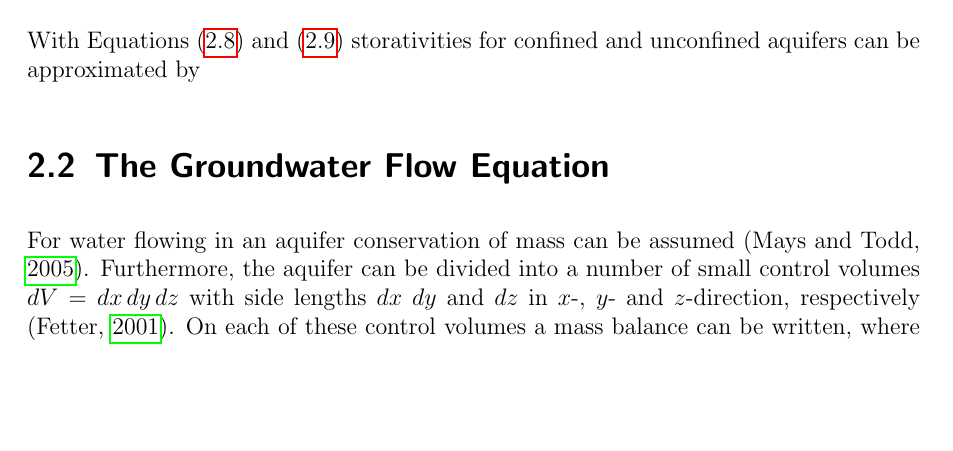
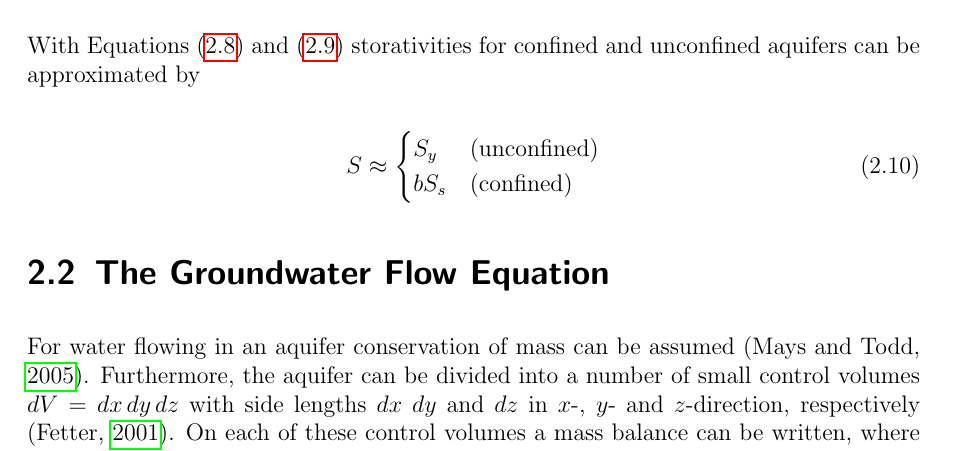
Before and after one commit to MiWebe/MasterThesis_corr, a LaTeX thesis (00_Main/Main.tex, which reads 02_Theoretical_Background/ThBack.tex): part of page 25 of 81, cut so that both start at the same text, the shorter picture padded with empty space. Compiled offline with pdfLaTeX.

Commit message:
Bugfix and final Corrections Chap.02
Bugfix: Not sure what exactly the issue was. Maybe latex needed to compile other documents in between to reset for this repository. Maybe some other issue occured, that was fixed somehow through trial and error. However, now the bug seems to be fixed and the file compiles without errors (and the references seem to be linking correctly).

Corrections Chap.02: The last comments on mistakes in Chapter 02 are implemented. Only possibly missing is a literature review concerning error metrics for transient model calibration. This may be added later on.

```diff
--- a/02_Theoretical_Background/ThBack.tex
+++ b/02_Theoretical_Background/ThBack.tex
@@ -91,14 +91,13 @@ Therefore, for confined aquifers (as long as they remain water saturated):
 
 With Equations \eqref{Eq-SUnconfined} and \eqref{Eq-SConfined} storativities for confined and unconfined aquifers can be approximated by
 
-%% ToDo: make this equation aligned multi-line
-%\begin{equation}
-%    S \approx
-%    \begin{cases}
-%        S_y \textrm{(unconfined)} \\
-%        b S_s \textrm{(confined)}
-%    \end{cases}
-%\end{equation}
+\begin{equation}
+    S \approx
+    \begin{cases}
+        S_y & \textrm{(unconfined)} \\
+        b S_s & \textrm{(confined)}
+    \end{cases}
+\end{equation}
 
 %%%%%%%%%%%%%%%%%%%%%%%%%%%%%%%%%%%%%%%%%%%%%%%%%%%%%%%%%%%%%%%%%%
 
```
Also changed, not shown: ToDo-MACorrections.txt (+1 -0 lines), 3 other files.
